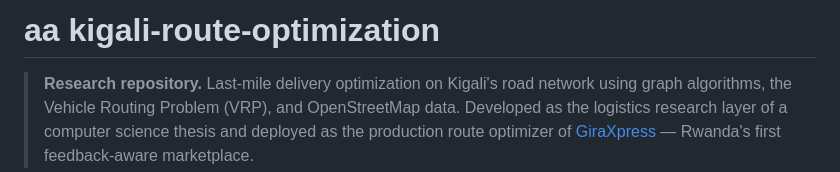
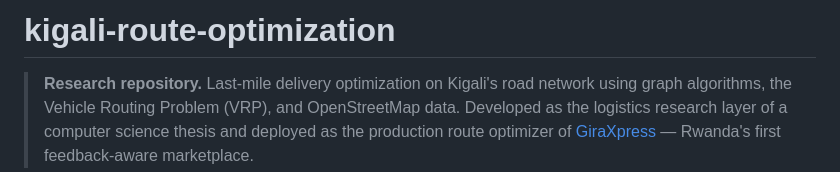
Before and after one commit to niyibizimadeit/kigali-route-optimization, a Markdown page: README.md, the part around the change. GitHub-like rendering.

Commit message:
stable version

```diff
--- a/README.md
+++ b/README.md
@@ -1,4 +1,4 @@
-#  aa  kigali-route-optimization
+# kigali-route-optimization
 
 > **Research repository.** Last-mile delivery optimization on Kigali's road network using graph algorithms, the Vehicle Routing Problem (VRP), and OpenStreetMap data. Developed as the logistics research layer of a computer science thesis and deployed as the production route optimizer of [GiraXpress](https://github.com/niyibizimadeit/GiraXpress) — Rwanda's first feedback-aware marketplace.
 
```
